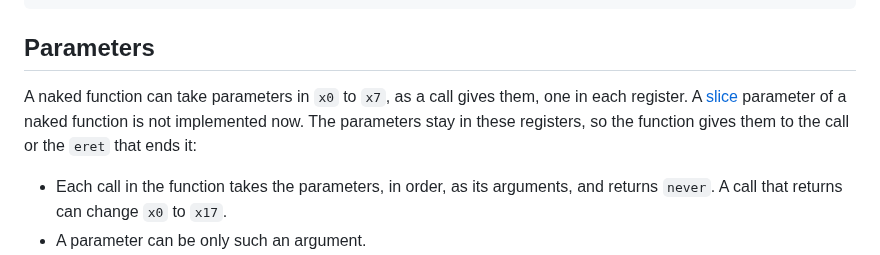
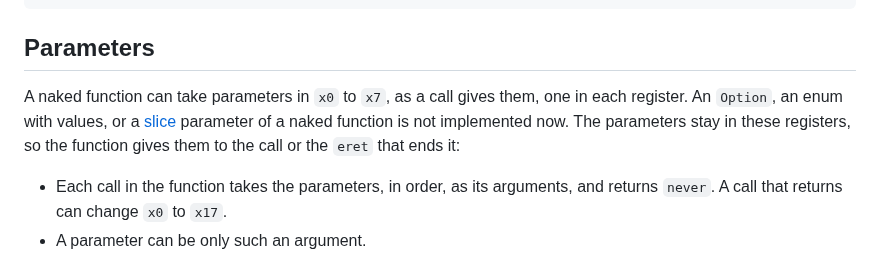
Before and after one commit to wystlang/wyst.dev, a Markdown page: content/docs/boot-and-exceptions.md, the part around the change. Rendered like a GitHub page.

```diff
--- a/content/docs/boot-and-exceptions.md
+++ b/content/docs/boot-and-exceptions.md
@@ -72,10 +72,10 @@ main.wyst:7:3: error: only a naked function can call a naked function
 ## Parameters
 
 A naked function can take parameters in `x0` to `x7`, as a call gives
-them, one in each register. A [slice](/docs/addresses/#slices) parameter
-of a naked function is not implemented now. The parameters stay in these
-registers, so the function gives them to the call or the `eret` that ends
-it:
+them, one in each register. An `Option`, an enum with values, or a
+[slice](/docs/addresses/#slices) parameter of a naked function is not
+implemented now. The parameters stay in these registers, so the function
+gives them to the call or the `eret` that ends it:
 
 - Each call in the function takes the parameters, in order, as its
   arguments, and returns `never`. A call that returns can change `x0` to
```
Also changed, not shown: content/docs/code-generation.md (+2 -2 lines).
